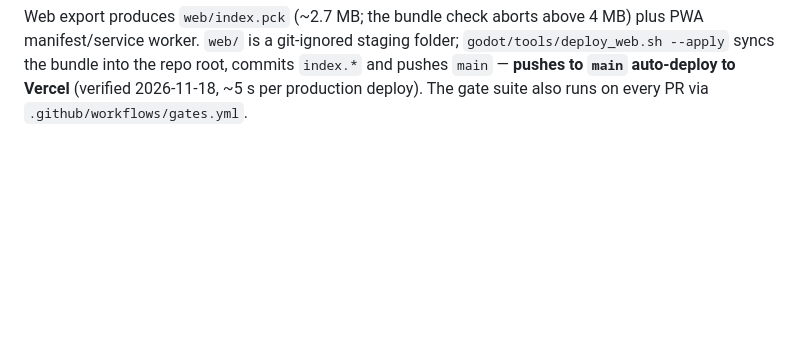
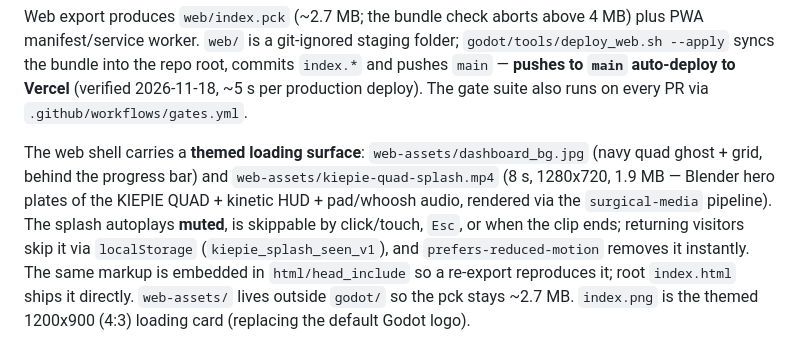
Before and after one commit to TeacherEvan/kiepie-quad-web, a Markdown page: README.md, the part around the change. GitHub-like rendering; blank space fills up the shorter version.

```diff
--- a/README.md
+++ b/README.md
@@ -364,3 +364,13 @@ manifest/service worker. `web/` is a git-ignored staging folder; `godot/tools/de
 syncs the bundle into the repo root, commits `index.*` and pushes `main` — **pushes to `main`
 auto-deploy to Vercel** (verified 2026-11-18, ~5 s per production deploy). The gate suite also
 runs on every PR via `.github/workflows/gates.yml`.
+
+The web shell carries a **themed loading surface**: `web-assets/dashboard_bg.jpg` (navy quad
+ghost + grid, behind the progress bar) and `web-assets/kiepie-quad-splash.mp4` (8 s, 1280x720,
+1.9 MB — Blender hero plates of the KIEPIE QUAD + kinetic HUD + pad/whoosh audio, rendered via
+the `surgical-media` pipeline). The splash autoplays **muted**, is skippable by click/touch,
+`Esc`, or when the clip ends; returning visitors skip it via `localStorage`
+(`kiepie_splash_seen_v1`), and `prefers-reduced-motion` removes it instantly. The same markup
+is embedded in `html/head_include` so a re-export reproduces it; root `index.html` ships it
+directly. `web-assets/` lives outside `godot/` so the pck stays ~2.7 MB. `index.png` is the
+themed 1200x900 (4:3) loading card (replacing the default Godot logo).
```
Also changed, not shown: AGENTS.md (+6 -0 lines), SOURCE.md (+13 -3 lines), index.png, web-assets/dashboard_bg.jpg (added), 3 other files.
